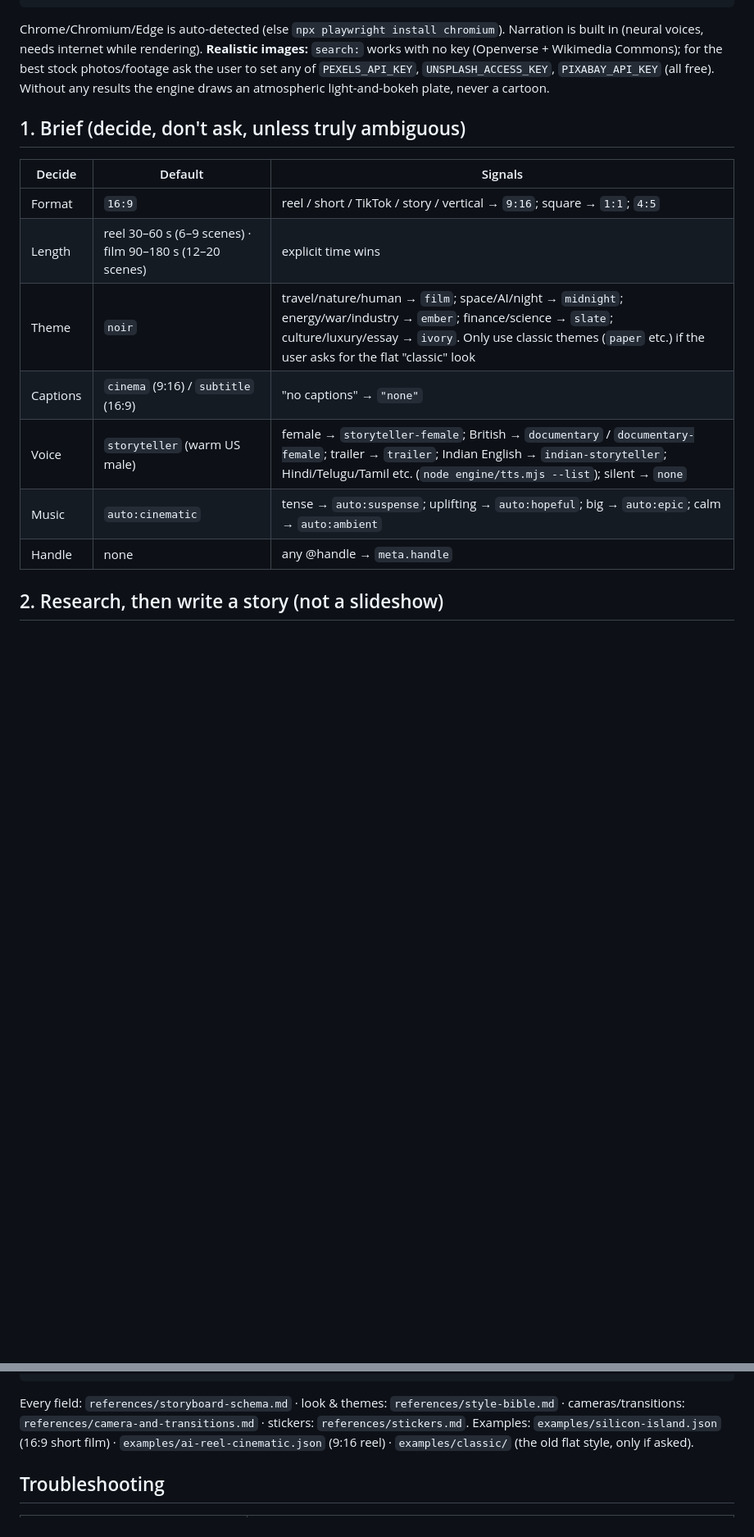
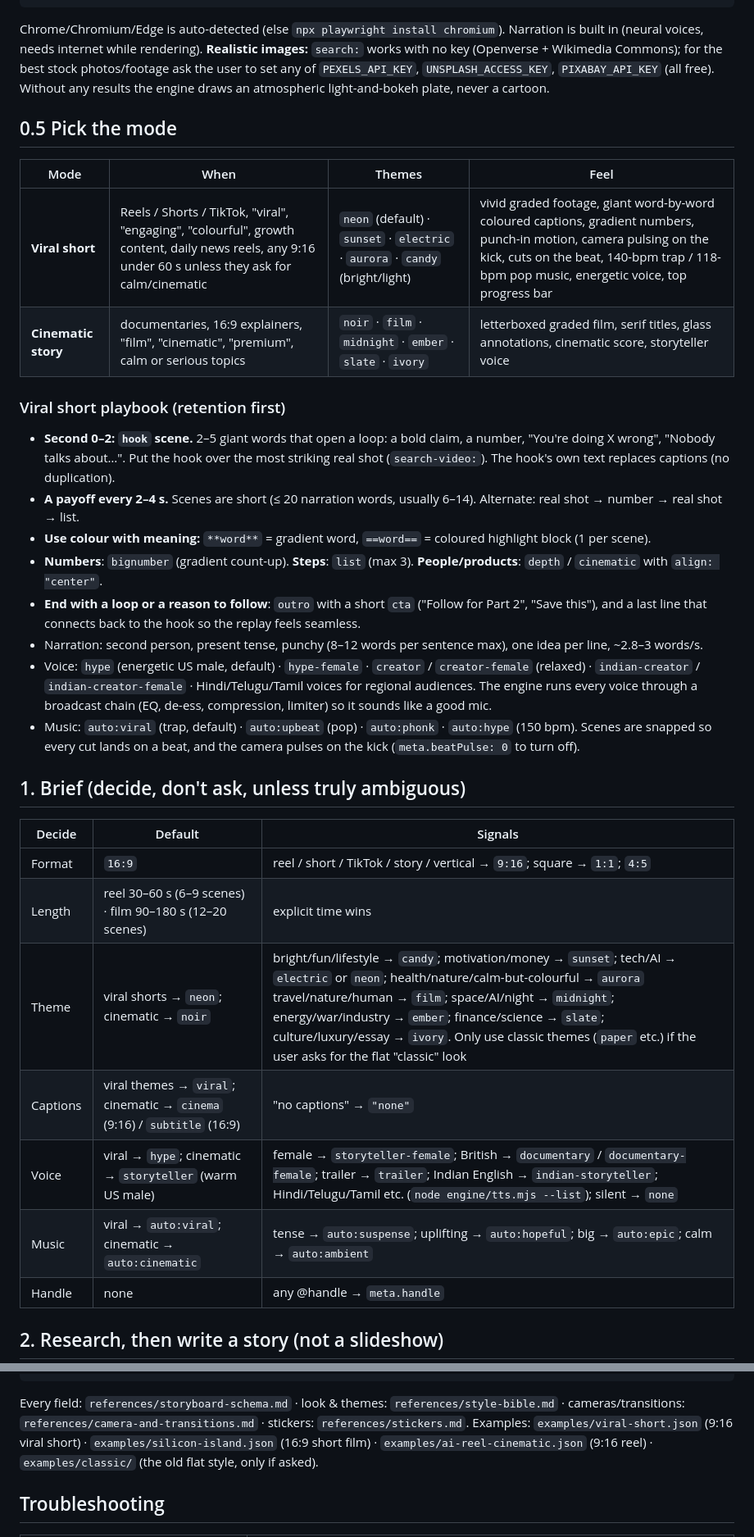
Before and after one commit to liuantum/cinelume, a Markdown page: skills/cinelume/SKILL.md, 2 parts joined by grey strips. Shown at 82% size. GitHub-like rendering; blank space fills up the shorter version.

````diff
--- a/skills/cinelume/SKILL.md
+++ b/skills/cinelume/SKILL.md
@@ -23,16 +23,38 @@ needs internet while rendering). **Realistic images:** `search:` works with no k
 for the best stock photos/footage ask the user to set any of `PEXELS_API_KEY`, `UNSPLASH_ACCESS_KEY`, `PIXABAY_API_KEY`
 (all free). Without any results the engine draws an atmospheric light-and-bokeh plate, never a cartoon.
 
+## 0.5 Pick the mode
+
+| Mode | When | Themes | Feel |
+|---|---|---|---|
+| **Viral short** | Reels / Shorts / TikTok, "viral", "engaging", "colourful", growth content, daily news reels, any 9:16 under 60 s unless they ask for calm/cinematic | `neon` (default) · `sunset` · `electric` · `aurora` · `candy` (bright/light) | vivid graded footage, giant word-by-word coloured captions, gradient numbers, punch-in motion, camera pulsing on the kick, cuts on the beat, 140-bpm trap / 118-bpm pop music, energetic voice, top progress bar |
+| **Cinematic story** | documentaries, 16:9 explainers, "film", "cinematic", "premium", calm or serious topics | `noir` · `film` · `midnight` · `ember` · `slate` · `ivory` | letterboxed graded film, serif titles, glass annotations, cinematic score, storyteller voice |
+
+### Viral short playbook (retention first)
+- **Second 0–2: `hook` scene.** 2–5 giant words that open a loop: a bold claim, a number, "You're doing X wrong", "Nobody talks about…".
+  Put the hook over the most striking real shot (`search-video:`). The hook's own text replaces captions (no duplication).
+- **A payoff every 2–4 s.** Scenes are short (≤ 20 narration words, usually 6–14). Alternate: real shot → number → real shot → list.
+- **Use colour with meaning:** `**word**` = gradient word, `==word==` = coloured highlight block (1 per scene).
+- **Numbers**: `bignumber` (gradient count-up). **Steps**: `list` (max 3). **People/products**: `depth` / `cinematic` with `align: "center"`.
+- **End with a loop or a reason to follow**: `outro` with a short `cta` ("Follow for Part 2", "Save this"), and a last line that
+  connects back to the hook so the replay feels seamless.
+- Narration: second person, present tense, punchy (8–12 words per sentence max), one idea per line, ~2.8–3 words/s.
+- Voice: `hype` (energetic US male, default) · `hype-female` · `creator` / `creator-female` (relaxed) · `indian-creator` /
+  `indian-creator-female` · Hindi/Telugu/Tamil voices for regional audiences. The engine runs every voice through a
+  broadcast chain (EQ, de-ess, compression, limiter) so it sounds like a good mic.
+- Music: `auto:viral` (trap, default) · `auto:upbeat` (pop) · `auto:phonk` · `auto:hype` (150 bpm). Scenes are snapped so every
+  cut lands on a beat, and the camera pulses on the kick (`meta.beatPulse: 0` to turn off).
+
 ## 1. Brief (decide, don't ask, unless truly ambiguous)
 
 | Decide | Default | Signals |
 |---|---|---|
 | Format | `16:9` | reel / short / TikTok / story / vertical → `9:16`; square → `1:1`; `4:5` |
 | Length | reel 30–60 s (6–9 scenes) · film 90–180 s (12–20 scenes) | explicit time wins |
-| Theme | `noir` | travel/nature/human → `film`; space/AI/night → `midnight`; energy/war/industry → `ember`; finance/science → `slate`; culture/luxury/essay → `ivory`. Only use classic themes (`paper` etc.) if the user asks for the flat "classic" look |
-| Captions | `cinema` (9:16) / `subtitle` (16:9) | "no captions" → `"none"` |
-| Voice | `storyteller` (warm US male) | female → `storyteller-female`; British → `documentary` / `documentary-female`; trailer → `trailer`; Indian English → `indian-storyteller`; Hindi/Telugu/Tamil etc. (`node engine/tts.mjs --list`); silent → `none` |
-| Music | `auto:cinematic` | tense → `auto:suspense`; uplifting → `auto:hopeful`; big → `auto:epic`; calm → `auto:ambient` |
+| Theme | viral shorts → `neon`; cinematic → `noir` | bright/fun/lifestyle → `candy`; motivation/money → `sunset`; tech/AI → `electric` or `neon`; health/nature/calm-but-colourful → `aurora` travel/nature/human → `film`; space/AI/night → `midnight`; energy/war/industry → `ember`; finance/science → `slate`; culture/luxury/essay → `ivory`. Only use classic themes (`paper` etc.) if the user asks for the flat "classic" look |
+| Captions | viral themes → `viral`; cinematic → `cinema` (9:16) / `subtitle` (16:9) | "no captions" → `"none"` |
+| Voice | viral → `hype`; cinematic → `storyteller` (warm US male) | female → `storyteller-female`; British → `documentary` / `documentary-female`; trailer → `trailer`; Indian English → `indian-storyteller`; Hindi/Telugu/Tamil etc. (`node engine/tts.mjs --list`); silent → `none` |
+| Music | viral → `auto:viral`; cinematic → `auto:cinematic` | tense → `auto:suspense`; uplifting → `auto:hopeful`; big → `auto:epic`; calm → `auto:ambient` |
 | Handle | none | any @handle → `meta.handle` |
 
 ## 2. Research, then write a story (not a slideshow)
@@ -131,7 +154,7 @@ theme, any illustrative numbers) and one next step (e.g. "add a PEXELS_API_KEY f
 ```
 Every field: `references/storyboard-schema.md` · look & themes: `references/style-bible.md` ·
 cameras/transitions: `references/camera-and-transitions.md` · stickers: `references/stickers.md`.
-Examples: `examples/silicon-island.json` (16:9 short film) · `examples/ai-reel-cinematic.json` (9:16 reel) ·
+Examples: `examples/viral-short.json` (9:16 viral short) · `examples/silicon-island.json` (16:9 short film) · `examples/ai-reel-cinematic.json` (9:16 reel) ·
 `examples/classic/` (the old flat style, only if asked).
 
 ## Troubleshooting
````
Also changed, not shown: other parts of skills/cinelume/SKILL.md (+2 -1 lines), README.md (+28 -5 lines), docs/gallery-viral.jpg (added), 10 other files.
